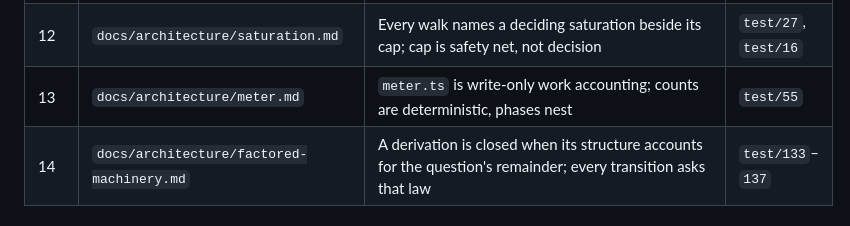
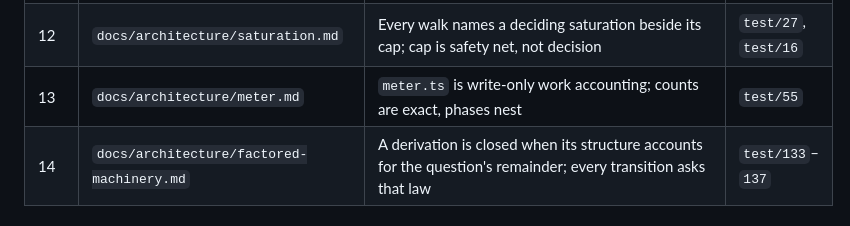
Before and after one commit to hviana/sema, a Markdown page: docs/INDEX.md, the part around the change. Rendered like a GitHub page.

Commit message:
docs: INDEX.md — the meter row says what the meter doc says
Concept: the index's one-line summary of the meter law.  It promised "counts are
deterministic" while `meter.md` states what a repeat actually shows — counters are
exact, and a second call on the same store meters LESS as memos warm.  The summary now
says exact, and the two texts agree.  One word, no size change: 70 lines and 760 words
before and after.

```diff
--- a/docs/INDEX.md
+++ b/docs/INDEX.md
@@ -35,7 +35,7 @@ proof in `test/` (pins that fail when the law is broken).
 | 10  | `docs/architecture/fold-contract.md`        | `perceiveDeposit` and `perceive` agree; `contentLevels` is single boundary rule; no W/offset dependence     | `test/59`, `test/63` |
 | 11  | `docs/architecture/memoization.md`          | `Precomputed` is per-response lazy cache (promise-cached async); `beginResponse`/`endResponse` lifecycle    | `test/42`            |
 | 12  | `docs/architecture/saturation.md`           | Every walk names a deciding saturation beside its cap; cap is safety net, not decision                      | `test/27`, `test/16` |
-| 13  | `docs/architecture/meter.md`                | `meter.ts` is write-only work accounting; counts are deterministic, phases nest                             | `test/55`            |
+| 13  | `docs/architecture/meter.md`                | `meter.ts` is write-only work accounting; counts are exact, phases nest                             | `test/55`            |
 | 14  | `docs/architecture/factored-machinery.md`   | A derivation is closed when its structure accounts for the question's remainder; every transition asks that law | `test/133`–`137`     |
 
 ## Mechanisms (8)
```
